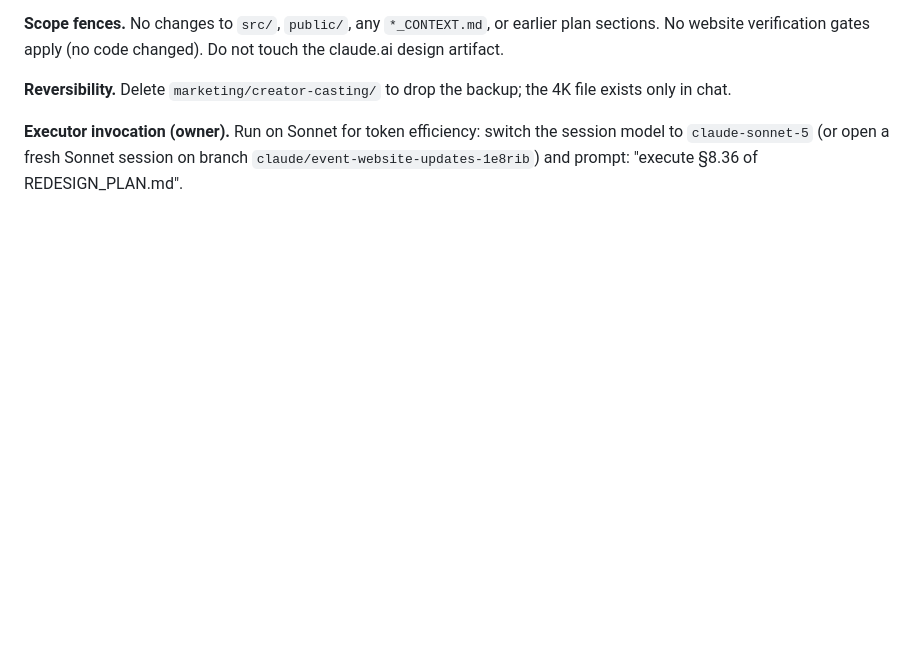
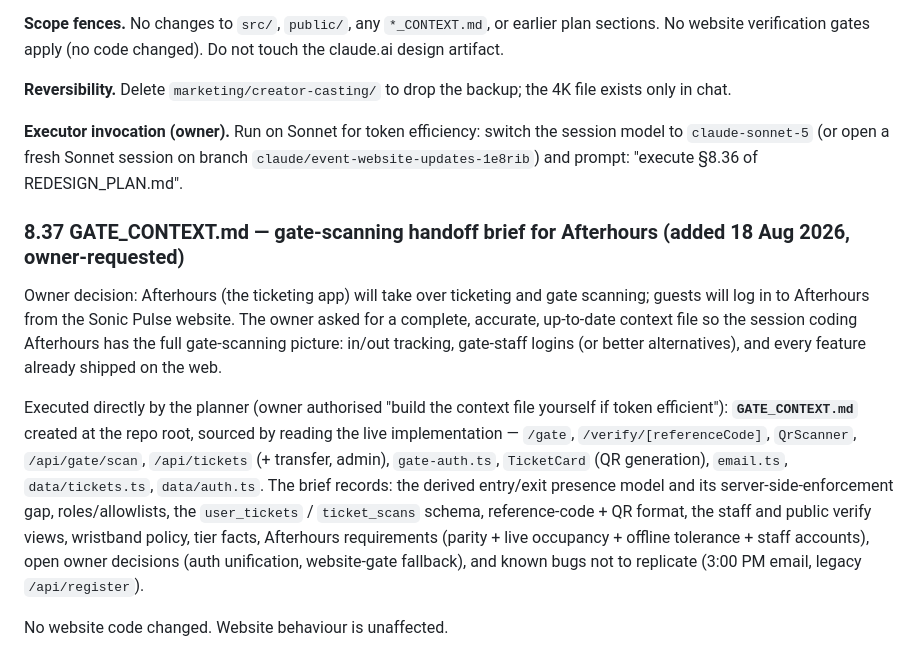
Before and after one commit to tusharsnowstorm-lab/sonicpulse, a Markdown page: REDESIGN_PLAN.md, the part around the change. GitHub-like rendering; blank space fills up the shorter version.

```diff
--- a/REDESIGN_PLAN.md
+++ b/REDESIGN_PLAN.md
@@ -3255,3 +3255,28 @@ backup; the 4K file exists only in chat.
 switch the session model to `claude-sonnet-5` (or open a fresh Sonnet
 session on branch `claude/event-website-updates-1e8rib`) and prompt:
 "execute §8.36 of REDESIGN_PLAN.md".
+
+### 8.37 GATE_CONTEXT.md — gate-scanning handoff brief for Afterhours (added 18 Aug 2026, owner-requested)
+
+Owner decision: Afterhours (the ticketing app) will take over ticketing
+and gate scanning; guests will log in to Afterhours from the Sonic Pulse
+website. The owner asked for a complete, accurate, up-to-date context
+file so the session coding Afterhours has the full gate-scanning
+picture: in/out tracking, gate-staff logins (or better alternatives),
+and every feature already shipped on the web.
+
+Executed directly by the planner (owner authorised "build the context
+file yourself if token efficient"): **`GATE_CONTEXT.md`** created at the
+repo root, sourced by reading the live implementation — `/gate`,
+`/verify/[referenceCode]`, `QrScanner`, `/api/gate/scan`,
+`/api/tickets` (+ transfer, admin), `gate-auth.ts`, `TicketCard`
+(QR generation), `email.ts`, `data/tickets.ts`, `data/auth.ts`. The
+brief records: the derived entry/exit presence model and its
+server-side-enforcement gap, roles/allowlists, the `user_tickets` /
+`ticket_scans` schema, reference-code + QR format, the staff and public
+verify views, wristband policy, tier facts, Afterhours requirements
+(parity + live occupancy + offline tolerance + staff accounts), open
+owner decisions (auth unification, website-gate fallback), and known
+bugs not to replicate (3:00 PM email, legacy `/api/register`).
+
+No website code changed. Website behaviour is unaffected.
```
Also changed, not shown: GATE_CONTEXT.md (added, +252 -0 lines).
